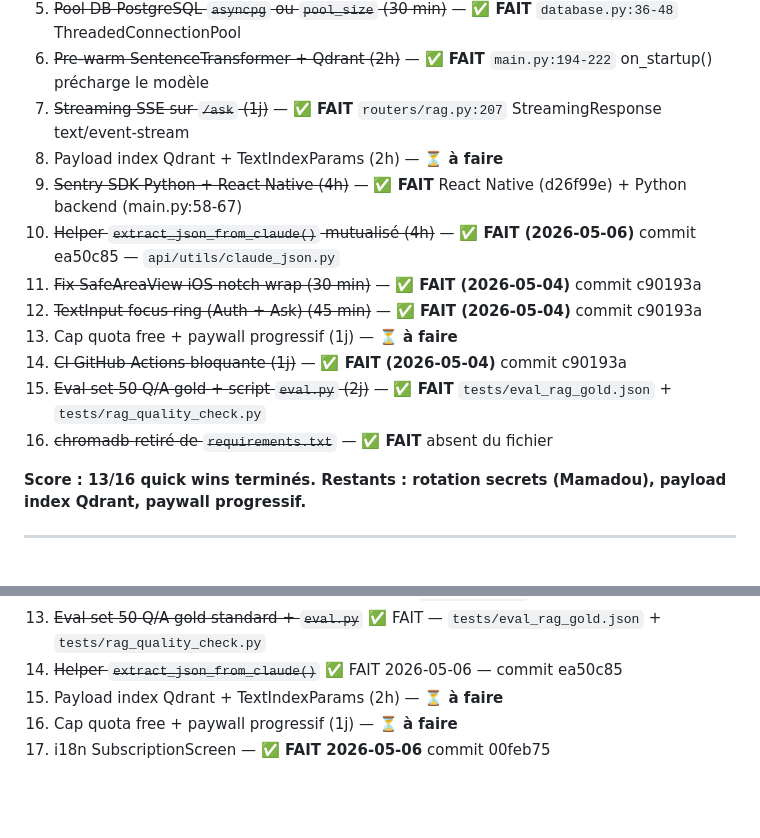
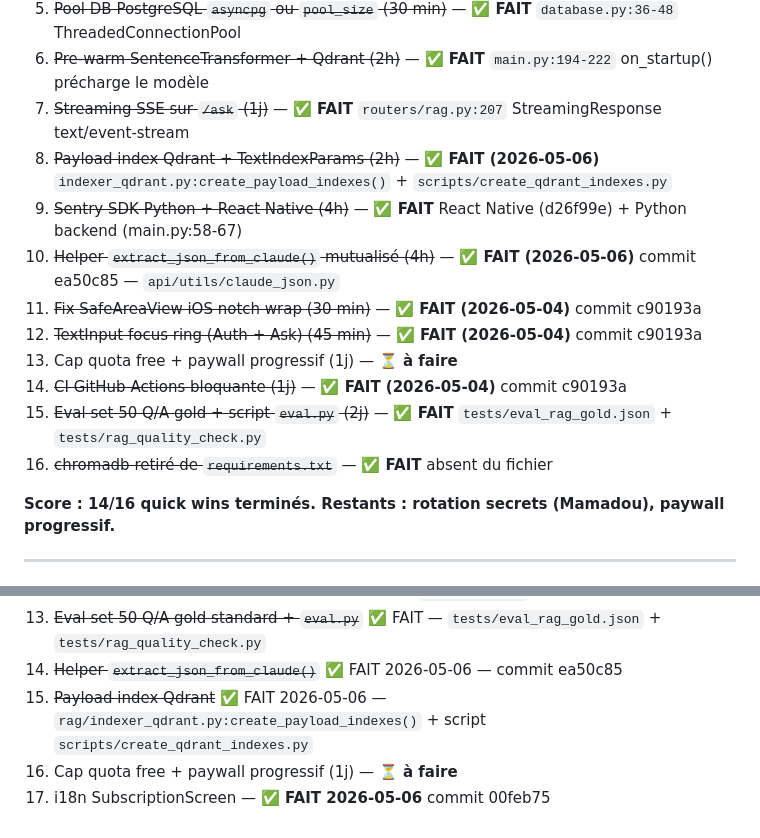
Before and after one commit to Mamadou12-n/lexavo-api, a Markdown page: CLAUDE.md, 2 parts joined by grey strips. GitHub-like rendering; blank space fills up the shorter version.

Commit message:
docs: maj CLAUDE.md — payload index Qdrant marqué ✅ (14/16 quick wins)
Co-Authored-By: Claude Sonnet 4.6 <noreply@anthropic.com>

```diff
--- a/CLAUDE.md
+++ b/CLAUDE.md
@@ -317,7 +317,7 @@ Vérifications Phase F :
 5. ~~Pool DB PostgreSQL `asyncpg` ou `pool_size` (30 min)~~ — **✅ FAIT** `database.py:36-48` ThreadedConnectionPool
 6. ~~Pre-warm SentenceTransformer + Qdrant (2h)~~ — **✅ FAIT** `main.py:194-222` on_startup() précharge le modèle
 7. ~~Streaming SSE sur `/ask` (1j)~~ — **✅ FAIT** `routers/rag.py:207` StreamingResponse text/event-stream
-8. Payload index Qdrant + TextIndexParams (2h) — **⏳ à faire**
+8. ~~Payload index Qdrant + TextIndexParams (2h)~~ — **✅ FAIT (2026-05-06)** `indexer_qdrant.py:create_payload_indexes()` + `scripts/create_qdrant_indexes.py`
 9. ~~Sentry SDK Python + React Native (4h)~~ — **✅ FAIT** React Native (d26f99e) + Python backend (main.py:58-67)
 10. ~~Helper `extract_json_from_claude()` mutualisé (4h)~~ — **✅ FAIT (2026-05-06)** commit ea50c85 — `api/utils/claude_json.py`
 11. ~~Fix SafeAreaView iOS notch wrap (30 min)~~ — **✅ FAIT (2026-05-04)** commit c90193a
@@ -327,7 +327,7 @@ Vérifications Phase F :
 15. ~~Eval set 50 Q/A gold + script `eval.py` (2j)~~ — **✅ FAIT** `tests/eval_rag_gold.json` + `tests/rag_quality_check.py`
 16. ~~chromadb retiré de `requirements.txt`~~ — **✅ FAIT** absent du fichier
 
-**Score : 13/16 quick wins terminés. Restants : rotation secrets (Mamadou), payload index Qdrant, paywall progressif.**
+**Score : 14/16 quick wins terminés. Restants : rotation secrets (Mamadou), paywall progressif.**
 
 ---
 
@@ -392,6 +392,6 @@ Vérifications Phase F :
 12. ~~Sentry SDK Python (backend FastAPI)~~ ✅ FAIT — `main.py:58-67`
 13. ~~Eval set 50 Q/A gold standard + `eval.py`~~ ✅ FAIT — `tests/eval_rag_gold.json` + `tests/rag_quality_check.py`
 14. ~~Helper `extract_json_from_claude()`~~ ✅ FAIT 2026-05-06 — commit ea50c85
-15. Payload index Qdrant + TextIndexParams (2h) — **⏳ à faire**
+15. ~~Payload index Qdrant~~ ✅ FAIT 2026-05-06 — `rag/indexer_qdrant.py:create_payload_indexes()` + script `scripts/create_qdrant_indexes.py`
 16. Cap quota free + paywall progressif (1j) — **⏳ à faire**
 17. i18n SubscriptionScreen — **✅ FAIT 2026-05-06** commit 00feb75
```
